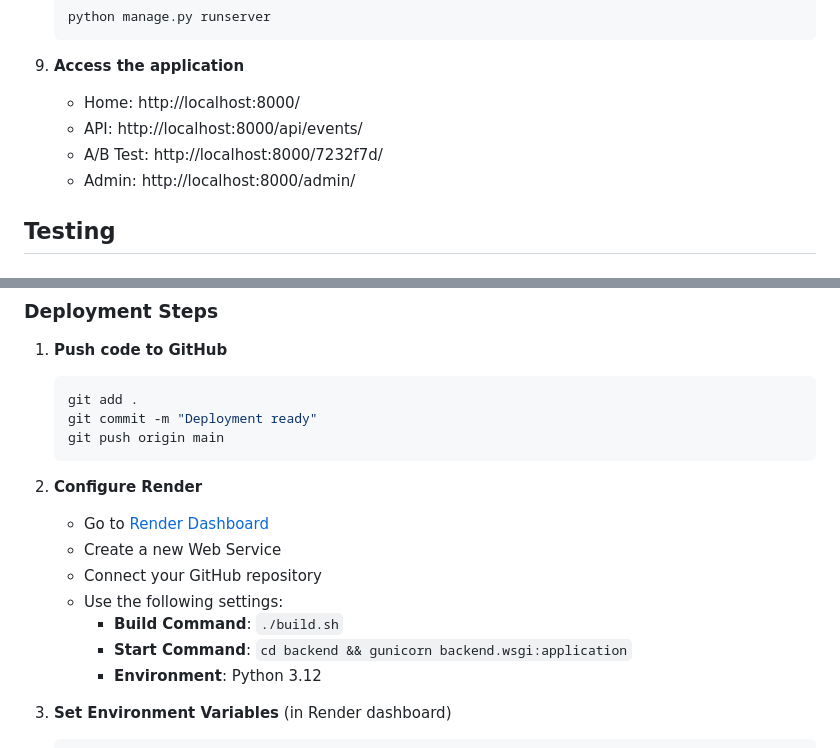
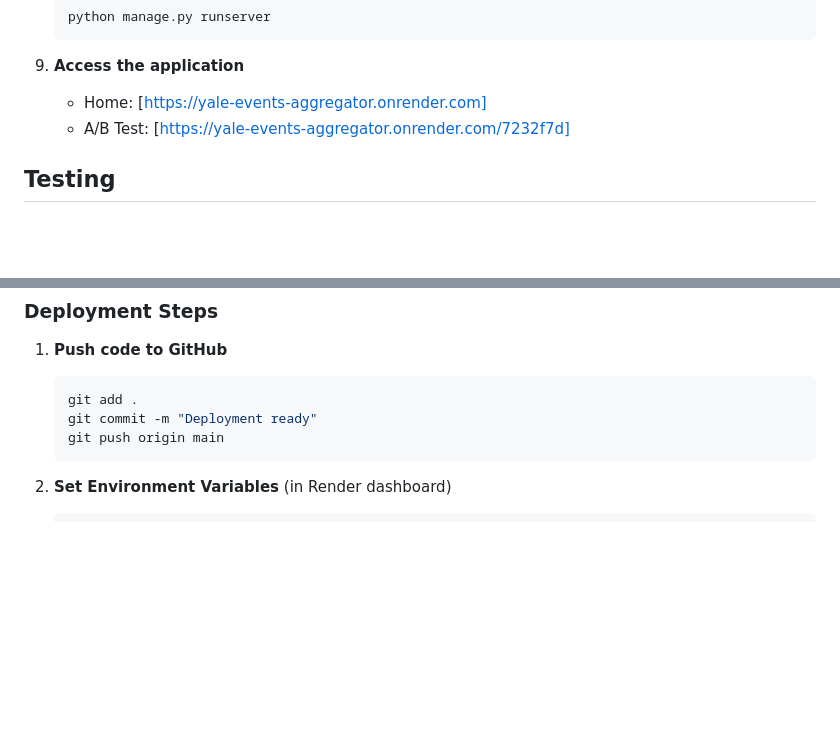
Before and after one commit to natpitchaya/scrum-lego, a Markdown page: README.md, 2 parts joined by grey strips. Drawn GitHub-style; blank space fills up the shorter version.

Commit message:
Revise access links and clean up README
Updated application access links and removed Render configuration instructions.

````diff
--- a/README.md
+++ b/README.md
@@ -108,10 +108,8 @@ scrum-lego/
    ```
 
 9. **Access the application**
-   - Home: http://localhost:8000/
-   - API: http://localhost:8000/api/events/
-   - A/B Test: http://localhost:8000/7232f7d/
-   - Admin: http://localhost:8000/admin/
+   - Home: [https://yale-events-aggregator.onrender.com]
+   - A/B Test: [https://yale-events-aggregator.onrender.com/7232f7d]
 
 ## Testing
 
@@ -169,15 +167,6 @@ flake8 events/ backend/ --statistics --count
    git commit -m "Deployment ready"
    git push origin main
    ```
-
-2. **Configure Render**
-   - Go to [Render Dashboard](https://dashboard.render.com)
-   - Create a new Web Service
-   - Connect your GitHub repository
-   - Use the following settings:
-     - **Build Command**: `./build.sh`
-     - **Start Command**: `cd backend && gunicorn backend.wsgi:application`
-     - **Environment**: Python 3.12
 
 3. **Set Environment Variables** (in Render dashboard)
    ```
````
